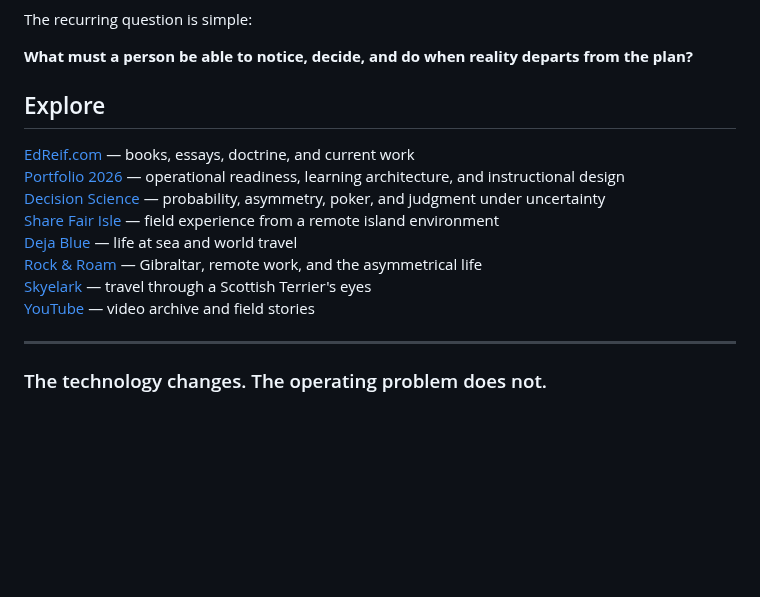
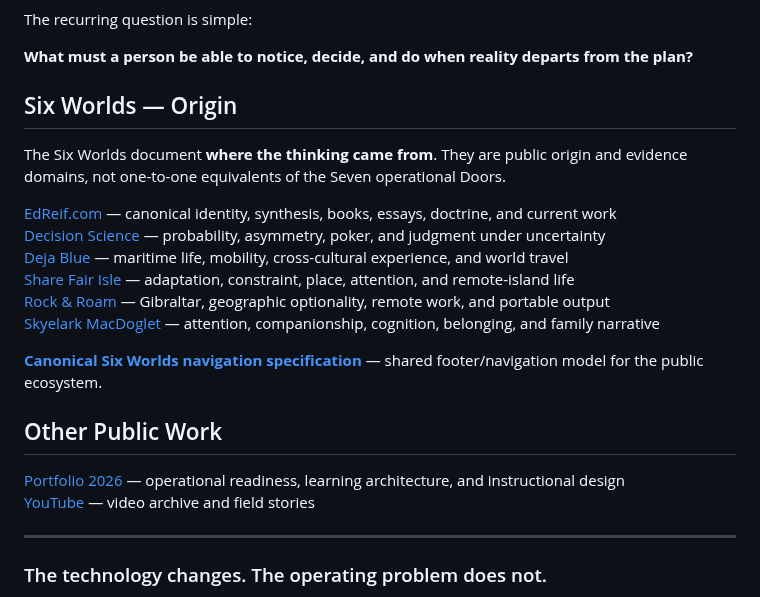
Before and after one commit to theedreif/theedreif, a Markdown page: README.md, the part around the change. Drawn GitHub-style; blank space fills up the shorter version.

Commit message:
Expose Six Worlds origin navigation at canonical hub
Surface the Six Worlds as the origin layer and add a canonical shared navigation specification.

```diff
--- a/README.md
+++ b/README.md
@@ -186,15 +186,22 @@ The recurring question is simple:
 
 **What must a person be able to notice, decide, and do when reality departs from the plan?**
 
-## Explore
+## Six Worlds — Origin
 
-[EdReif.com](https://www.edreif.com/) — books, essays, doctrine, and current work
+The Six Worlds document **where the thinking came from**. They are public origin and evidence domains, not one-to-one equivalents of the Seven operational Doors.
+
+[EdReif.com](https://www.edreif.com/) — canonical identity, synthesis, books, essays, doctrine, and current work
+[Decision Science](https://www.thereisnolimitlikenolimit.com/) — probability, asymmetry, poker, and judgment under uncertainty
+[Deja Blue](https://crusiewithed.blogspot.com/) — maritime life, mobility, cross-cultural experience, and world travel
+[Share Fair Isle](https://www.sharefairisle.com/) — adaptation, constraint, place, attention, and remote-island life
+[Rock & Roam](https://rockandroamingib.blogspot.com/) — Gibraltar, geographic optionality, remote work, and portable output
+[Skyelark MacDoglet](https://skyelarkdoglets.blogspot.com/) — attention, companionship, cognition, belonging, and family narrative
+
+**[Canonical Six Worlds navigation specification](SIX-WORLDS-NAVIGATION.md)** — shared footer/navigation model for the public ecosystem.
+
+## Other Public Work
+
 [Portfolio 2026](https://edcreates.s3.us-west-1.amazonaws.com/portfolio2026.html) — operational readiness, learning architecture, and instructional design
-[Decision Science](https://www.thereisnolimitlikenolimit.com/) — probability, asymmetry, poker, and judgment under uncertainty
-[Share Fair Isle](https://www.sharefairisle.com/) — field experience from a remote island environment
-[Deja Blue](https://crusiewithed.blogspot.com/) — life at sea and world travel
-[Rock & Roam](https://rockandroamingib.blogspot.com/) — Gibraltar, remote work, and the asymmetrical life
-[Skyelark](https://skyelarkdoglets.blogspot.com/) — travel through a Scottish Terrier's eyes
 [YouTube](https://www.youtube.com/@thereisnolimitlikenolimit) — video archive and field stories
 
 ---
```
Also changed, not shown: SIX-WORLDS-NAVIGATION.md (added, +114 -0 lines).
